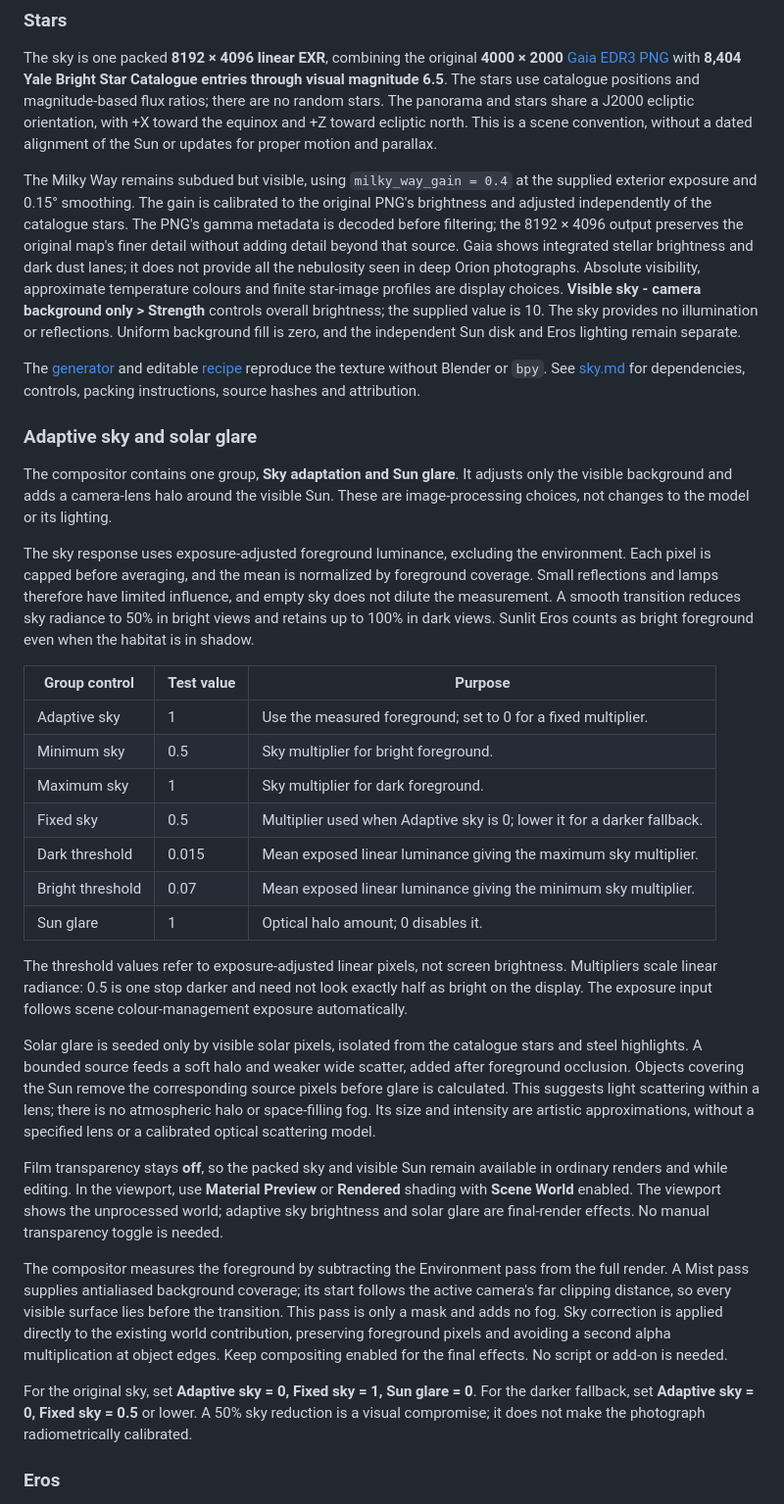
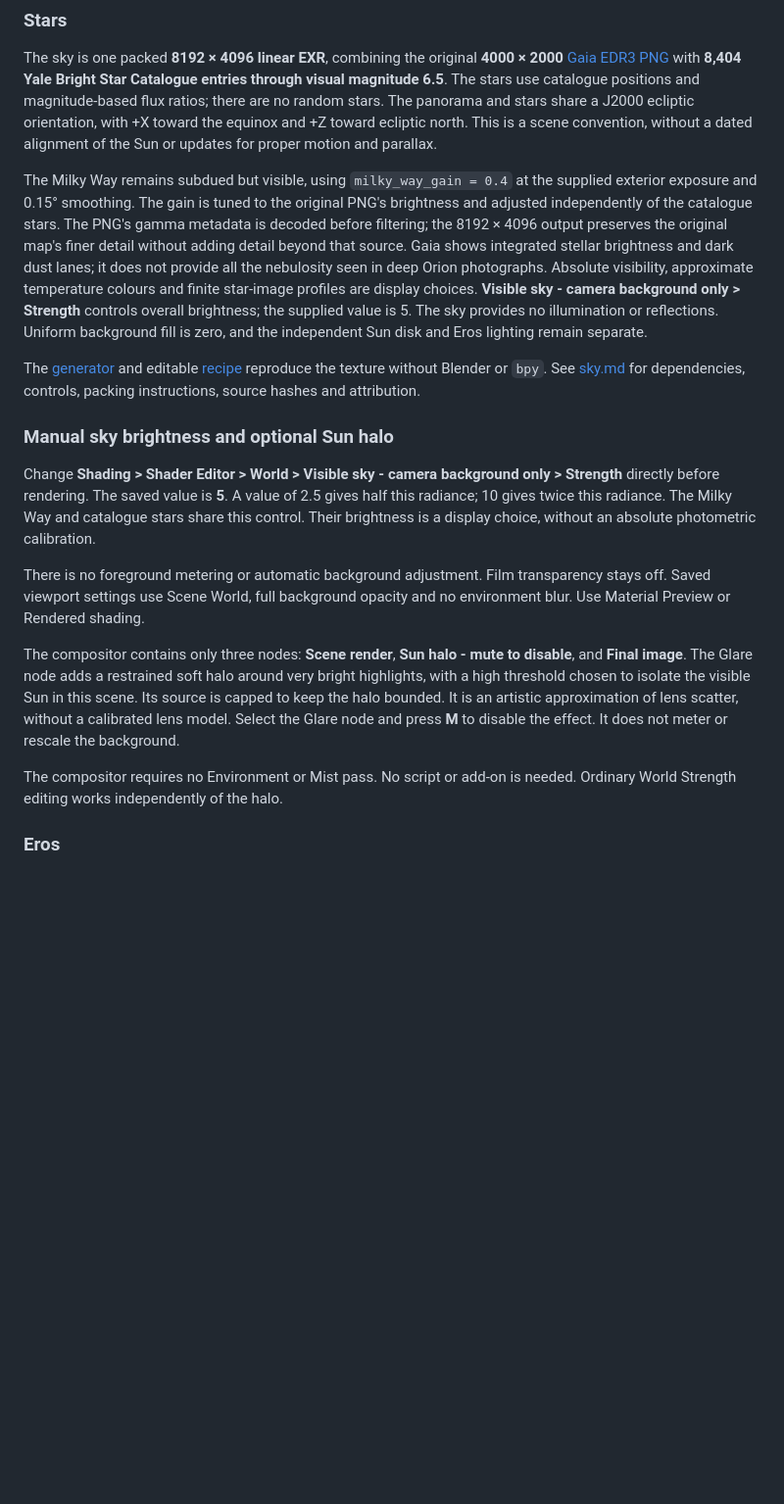
Before and after one commit to vinc/space-habitat, a Markdown page: rendering.md, the part around the change. Shown at 98% size. GitHub-like rendering; blank space fills up the shorter version.

Commit message:
Simplify the Blender sky to manual brightness control

```diff
--- a/rendering.md
+++ b/rendering.md
@@ -62,64 +62,32 @@ Artificial light sources are shared for common colour and power controls. The re
 
 The sky is one packed **8192 × 4096 linear EXR**, combining the original **4000 × 2000** [Gaia EDR3 PNG](https://www.esa.int/var/esa/storage/images/esa_multimedia/images/2020/12/the_colour_of_the_sky_from_gaia_s_early_data_release_32/22358132-1-eng-GB/The_colour_of_the_sky_from_Gaia_s_Early_Data_Release_3.png) with **8,404 Yale Bright Star Catalogue entries through visual magnitude 6.5**. The stars use catalogue positions and magnitude-based flux ratios; there are no random stars. The panorama and stars share a J2000 ecliptic orientation, with +X toward the equinox and +Z toward ecliptic north. This is a scene convention, without a dated alignment of the Sun or updates for proper motion and parallax.
 
-The Milky Way remains subdued but visible, using `milky_way_gain = 0.4` at the supplied exterior exposure and 0.15° smoothing. The gain is calibrated to the original PNG's brightness and adjusted independently of the catalogue stars. The PNG's gamma metadata is decoded before filtering; the 8192 × 4096 output preserves the original map's finer detail without adding detail beyond that source. Gaia shows integrated stellar brightness and dark dust lanes; it does not provide all the nebulosity seen in deep Orion photographs. Absolute visibility, approximate temperature colours and finite star-image profiles are display choices. **Visible sky - camera background only > Strength** controls overall brightness; the supplied value is 10. The sky provides no illumination or reflections. Uniform background fill is zero, and the independent Sun disk and Eros lighting remain separate.
+The Milky Way remains subdued but visible, using `milky_way_gain = 0.4` at the supplied exterior exposure and 0.15° smoothing. The gain is tuned to the original PNG's brightness and adjusted independently of the catalogue stars. The PNG's gamma metadata is decoded before filtering; the 8192 × 4096 output preserves the original map's finer detail without adding detail beyond that source. Gaia shows integrated stellar brightness and dark dust lanes; it does not provide all the nebulosity seen in deep Orion photographs. Absolute visibility, approximate temperature colours and finite star-image profiles are display choices. **Visible sky - camera background only > Strength** controls overall brightness; the supplied value is 5. The sky provides no illumination or reflections. Uniform background fill is zero, and the independent Sun disk and Eros lighting remain separate.
 
 The [generator](rendering/generate_sky.py) and editable [recipe](rendering/sky.json) reproduce the texture without Blender or `bpy`. See [sky.md](rendering/sky.md) for dependencies, controls, packing instructions, source hashes and attribution.
 
-### Adaptive sky and solar glare
+### Manual sky brightness and optional Sun halo
 
-The compositor contains one group, **Sky adaptation and Sun glare**. It adjusts
-only the visible background and adds a camera-lens halo around the visible Sun.
-These are image-processing choices, not changes to the model or its lighting.
+Change **Shading > Shader Editor > World > Visible sky - camera background
+only > Strength** directly before rendering. The saved value is **5**.
+A value of 2.5 gives half this radiance; 10 gives twice this radiance.
+The Milky Way and catalogue stars share this control. Their brightness is a
+display choice, without an absolute photometric calibration.
 
-The sky response uses exposure-adjusted foreground luminance, excluding the
-environment. Each pixel is capped before averaging, and the mean is normalized
-by foreground coverage. Small reflections and lamps therefore have limited
-influence, and empty sky does not dilute the measurement. A smooth transition
-reduces sky radiance to 50% in bright views and retains up to 100% in dark views.
-Sunlit Eros counts as bright foreground even when the habitat is in shadow.
+There is no foreground metering or automatic background adjustment. Film
+transparency stays off. Saved viewport settings use Scene World, full background
+opacity and no environment blur. Use Material Preview or Rendered shading.
 
-| Group control | Test value | Purpose |
-| --- | --- | --- |
-| Adaptive sky | 1 | Use the measured foreground; set to 0 for a fixed multiplier. |
-| Minimum sky | 0.5 | Sky multiplier for bright foreground. |
-| Maximum sky | 1 | Sky multiplier for dark foreground. |
-| Fixed sky | 0.5 | Multiplier used when Adaptive sky is 0; lower it for a darker fallback. |
-| Dark threshold | 0.015 | Mean exposed linear luminance giving the maximum sky multiplier. |
-| Bright threshold | 0.07 | Mean exposed linear luminance giving the minimum sky multiplier. |
-| Sun glare | 1 | Optical halo amount; 0 disables it. |
+The compositor contains only three nodes: **Scene render**, **Sun halo - mute
+to disable**, and **Final image**. The Glare node adds a restrained soft halo
+around very bright highlights, with a high threshold chosen to isolate the
+visible Sun in this scene. Its source is capped to keep the halo bounded.
+It is an artistic approximation of lens scatter, without a calibrated lens
+model. Select the Glare node and press **M** to disable the effect. It does not
+meter or rescale the background.
 
-The threshold values refer to exposure-adjusted linear pixels, not screen
-brightness. Multipliers scale linear radiance: 0.5 is one stop darker and need
-not look exactly half as bright on the display. The exposure input follows
-scene colour-management exposure automatically.
-
-Solar glare is seeded only by visible solar pixels, isolated from the catalogue
-stars and steel highlights. A bounded source feeds a soft halo and weaker wide
-scatter, added after foreground occlusion. Objects covering the Sun remove the
-corresponding source pixels before glare is calculated. This suggests light
-scattering within a lens; there is no atmospheric halo or space-filling fog.
-Its size and intensity are artistic approximations, without a specified lens
-or a calibrated optical scattering model.
-
-Film transparency stays **off**, so the packed sky and visible Sun remain available
-in ordinary renders and while editing. In the viewport, use **Material Preview**
-or **Rendered** shading with **Scene World** enabled. The viewport shows the
-unprocessed world; adaptive sky brightness and solar glare are final-render
-effects. No manual transparency toggle is needed.
-
-The compositor measures the foreground by subtracting the Environment pass
-from the full render. A Mist pass supplies antialiased background coverage;
-its start follows the active camera's far clipping distance, so every visible
-surface lies before the transition. This pass is only a mask and adds no fog.
-Sky correction is applied directly to the existing world contribution, preserving
-foreground pixels and avoiding a second alpha multiplication at object edges.
-Keep compositing enabled for the final effects. No script or add-on is needed.
-
-For the original sky, set **Adaptive sky = 0, Fixed sky = 1, Sun glare = 0**.
-For the darker fallback, set **Adaptive sky = 0, Fixed sky = 0.5** or lower.
-A 50% sky reduction is a visual compromise; it does not make the photograph
-radiometrically calibrated.
+The compositor requires no Environment or Mist pass. No script or add-on is
+needed. Ordinary World Strength editing works independently of the halo.
 
 ### Eros
 
```
Also changed, not shown: rendering/sky.md (+2 -2 lines).
